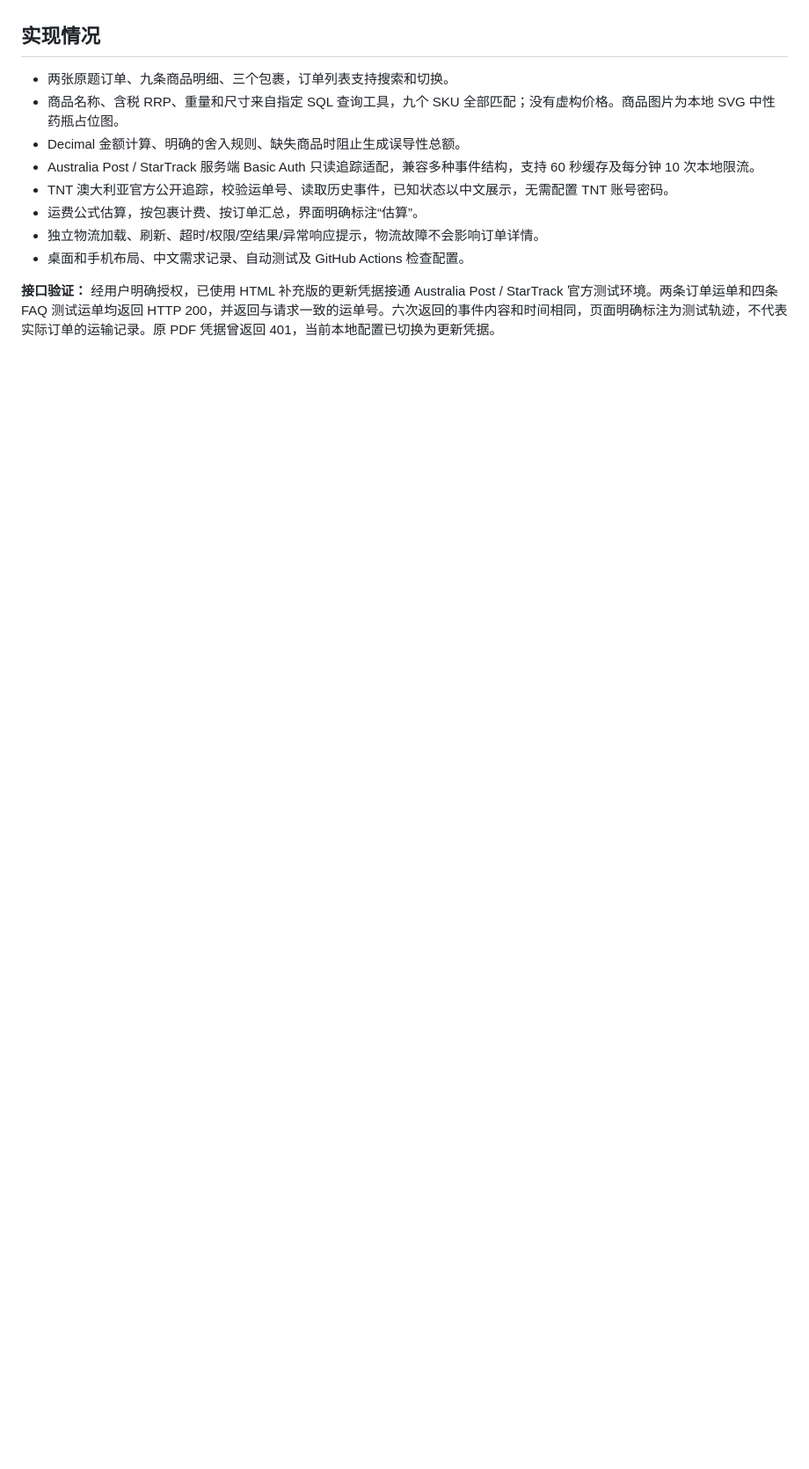
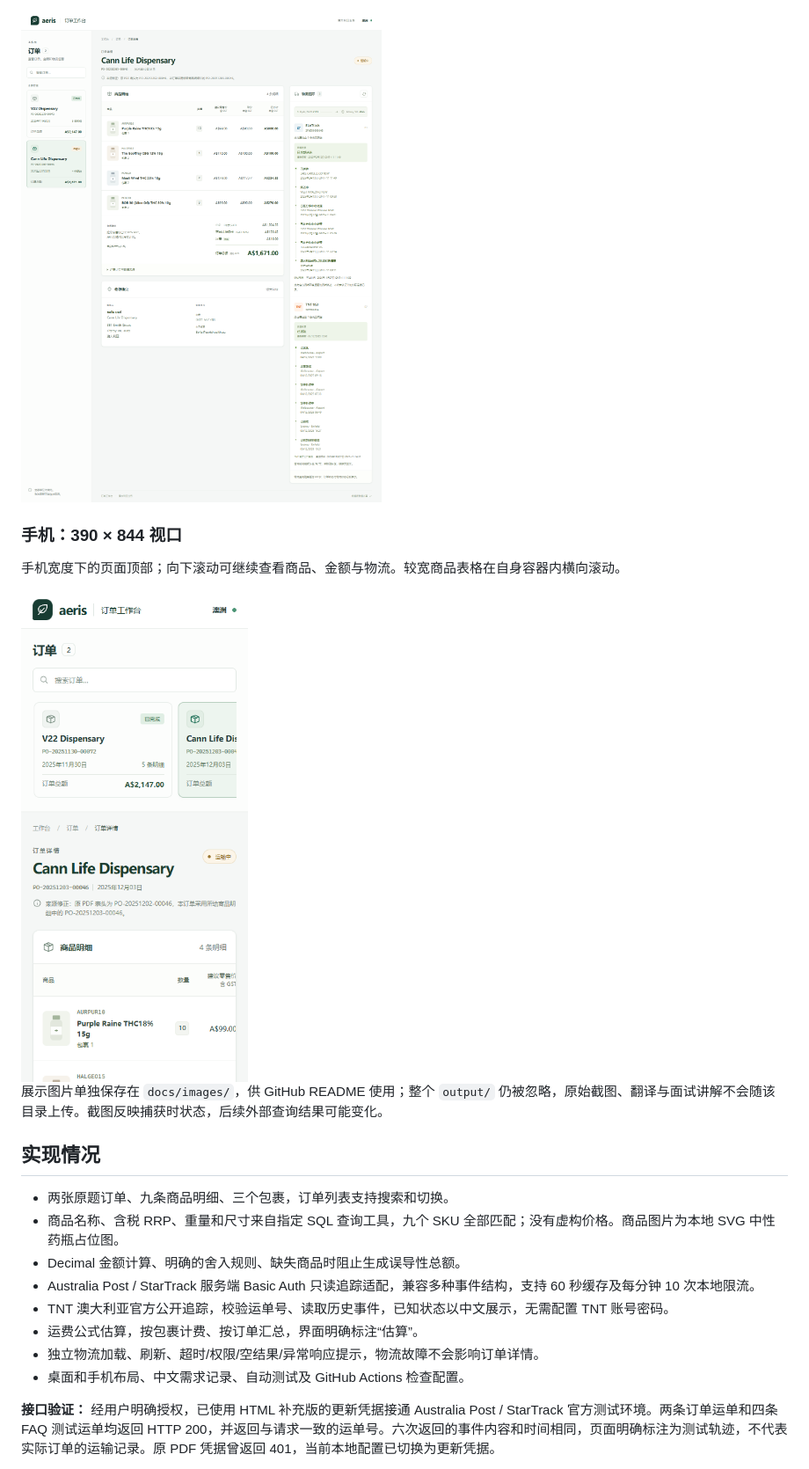
Before and after one commit to zhenglinniao/IT-2nd-Round-coding-Test, a Markdown page: README.md, the part around one of its changes. Shown at 88% size. GitHub-like rendering; pictures changed too: docs/images/multi-parcel-desktop.png (added), docs/images/order-mobile.png (added); blank space fills up the shorter version.

Commit message:
在 README 添加当前项目桌面、多包裹及手机运行截图

```diff
--- a/README.md
+++ b/README.md
@@ -10,3 +25,12 @@ GitHub 仓库：[zhenglinniao/IT-2nd-Round-coding-Test](https://github.com/zheng
+![桌面运行截图：第二张订单及 StarTrack、TNT 两个包裹](docs/images/multi-parcel-desktop.png)
+
+### 手机：390 × 844 视口
+
+手机宽度下的页面顶部；向下滚动可继续查看商品、金额与物流。较宽商品表格在自身容器内横向滚动。
+
+<img src="docs/images/order-mobile.png" alt="手机运行截图：390 像素宽度下的订单列表与详情" width="390">
+
+展示图片单独保存在 `docs/images/`，供 GitHub README 使用；整个 `output/` 仍被忽略，原始截图、翻译与面试讲解不会随该目录上传。截图反映捕获时状态，后续外部查询结果可能变化。
 
 ## 实现情况
 
```
Also changed, not shown: other parts of README.md (+15 -0 lines), docs/images/order-desktop.png (added).
